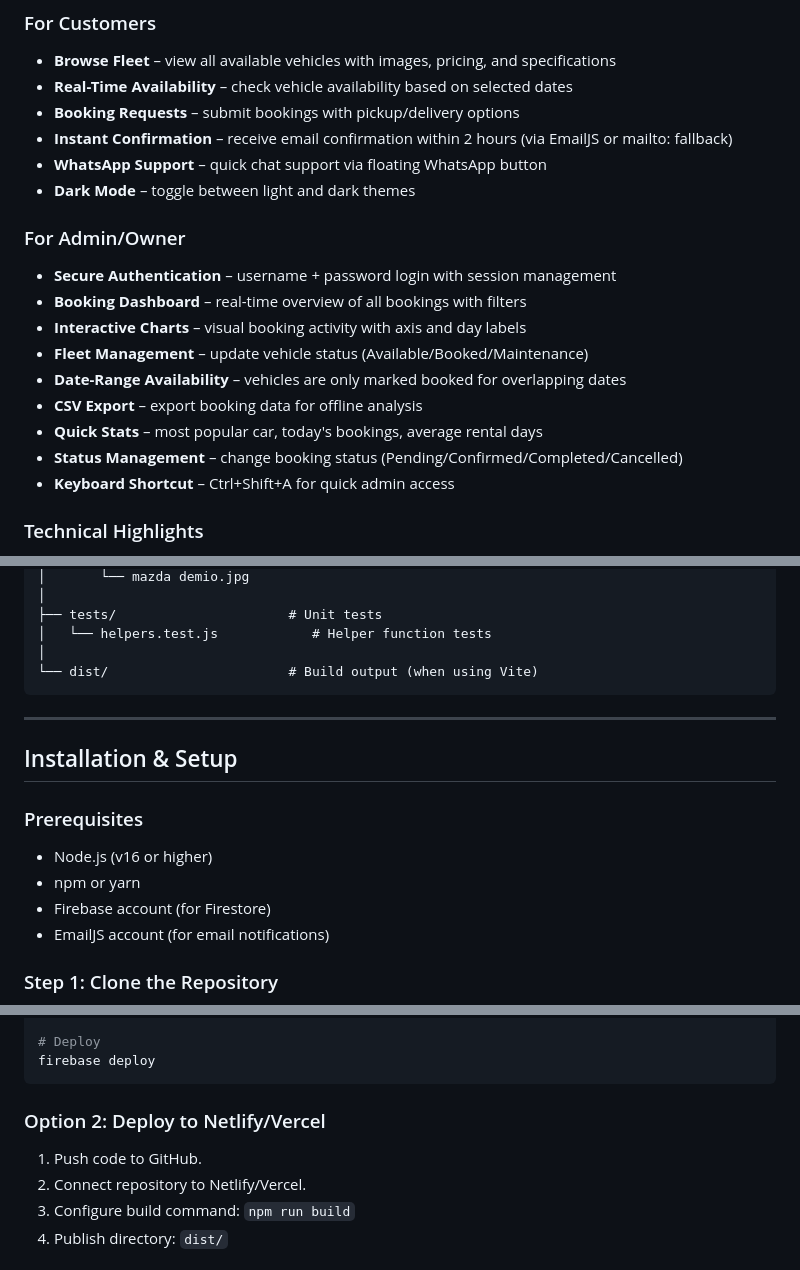
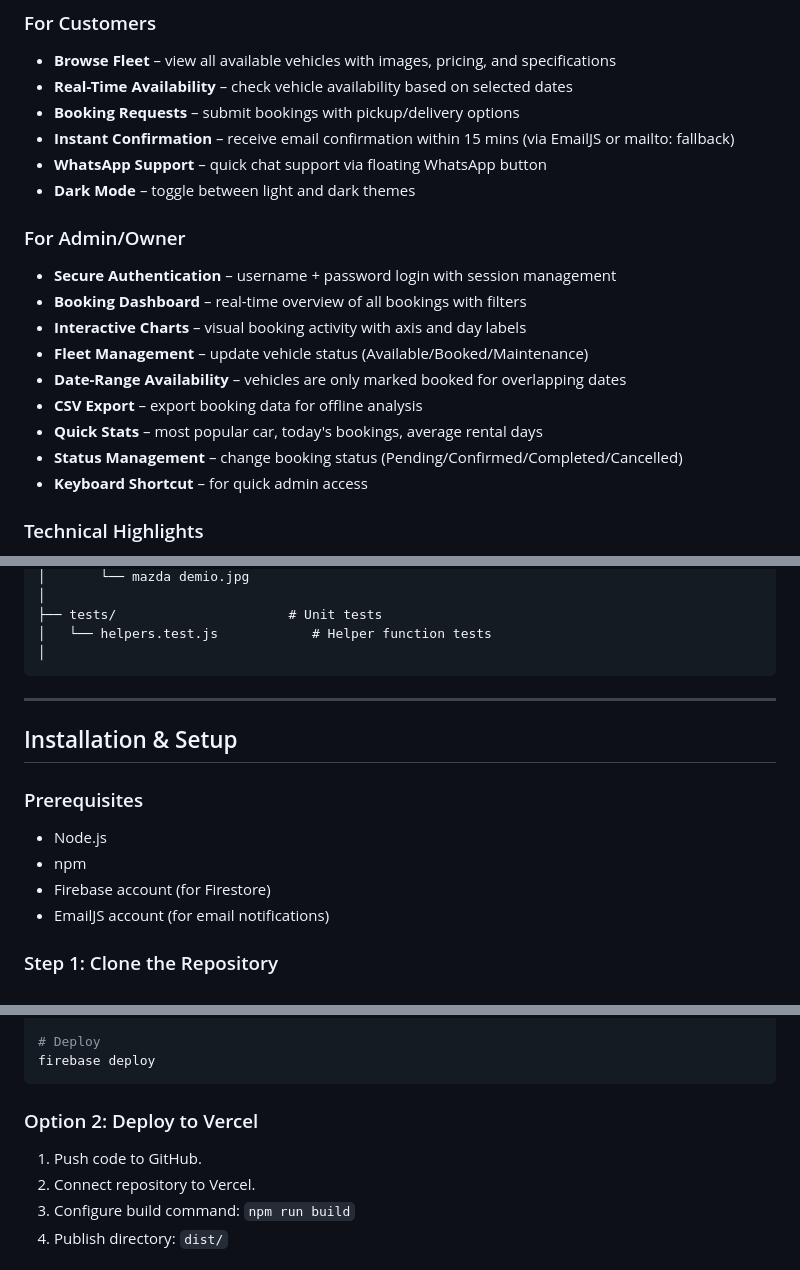
Before and after one commit to Kyle-00/Money-Carhire, a Markdown page: README.md, 3 parts joined by grey strips. Drawn GitHub-style.

Commit message:
update README: change instant confirmation time from 2 hours to 15 minutes and adjust keyboard shortcut for admin access

````diff
--- a/README.md
+++ b/README.md
@@ -47,7 +45,7 @@ This separation ensures:
 - **Browse Fleet** – view all available vehicles with images, pricing, and specifications
 - **Real-Time Availability** – check vehicle availability based on selected dates
 - **Booking Requests** – submit bookings with pickup/delivery options
-- **Instant Confirmation** – receive email confirmation within 2 hours (via EmailJS or mailto: fallback)
+- **Instant Confirmation** – receive email confirmation within 15 mins (via EmailJS or mailto: fallback)
 - **WhatsApp Support** – quick chat support via floating WhatsApp button
 - **Dark Mode** – toggle between light and dark themes
 
@@ -61,7 +59,7 @@ This separation ensures:
 - **CSV Export** – export booking data for offline analysis
 - **Quick Stats** – most popular car, today's bookings, average rental days
 - **Status Management** – change booking status (Pending/Confirmed/Completed/Cancelled)
-- **Keyboard Shortcut** – Ctrl+Shift+A for quick admin access
+- **Keyboard Shortcut** – for quick admin access
 
 ### Technical Highlights
 
@@ -156,7 +154,6 @@ Money-Carhire/
 ├── tests/                      # Unit tests
 │   └── helpers.test.js            # Helper function tests
 │
-└── dist/                       # Build output (when using Vite)
 ```
 
 ---
@@ -165,8 +162,8 @@ Money-Carhire/
 
 ### Prerequisites
 
-- Node.js (v16 or higher)
-- npm or yarn
+- Node.js
+- npm
 - Firebase account (for Firestore)
 - EmailJS account (for email notifications)
 
@@ -441,10 +438,10 @@ firebase init hosting
 firebase deploy
 ```
 
-### Option 2: Deploy to Netlify/Vercel
+### Option 2: Deploy to Vercel
 
 1. Push code to GitHub.
-2. Connect repository to Netlify/Vercel.
+2. Connect repository to Vercel.
 3. Configure build command: `npm run build`
 4. Publish directory: `dist/`
 
````
Also changed, not shown: other parts of README.md (+1 -3 lines).
